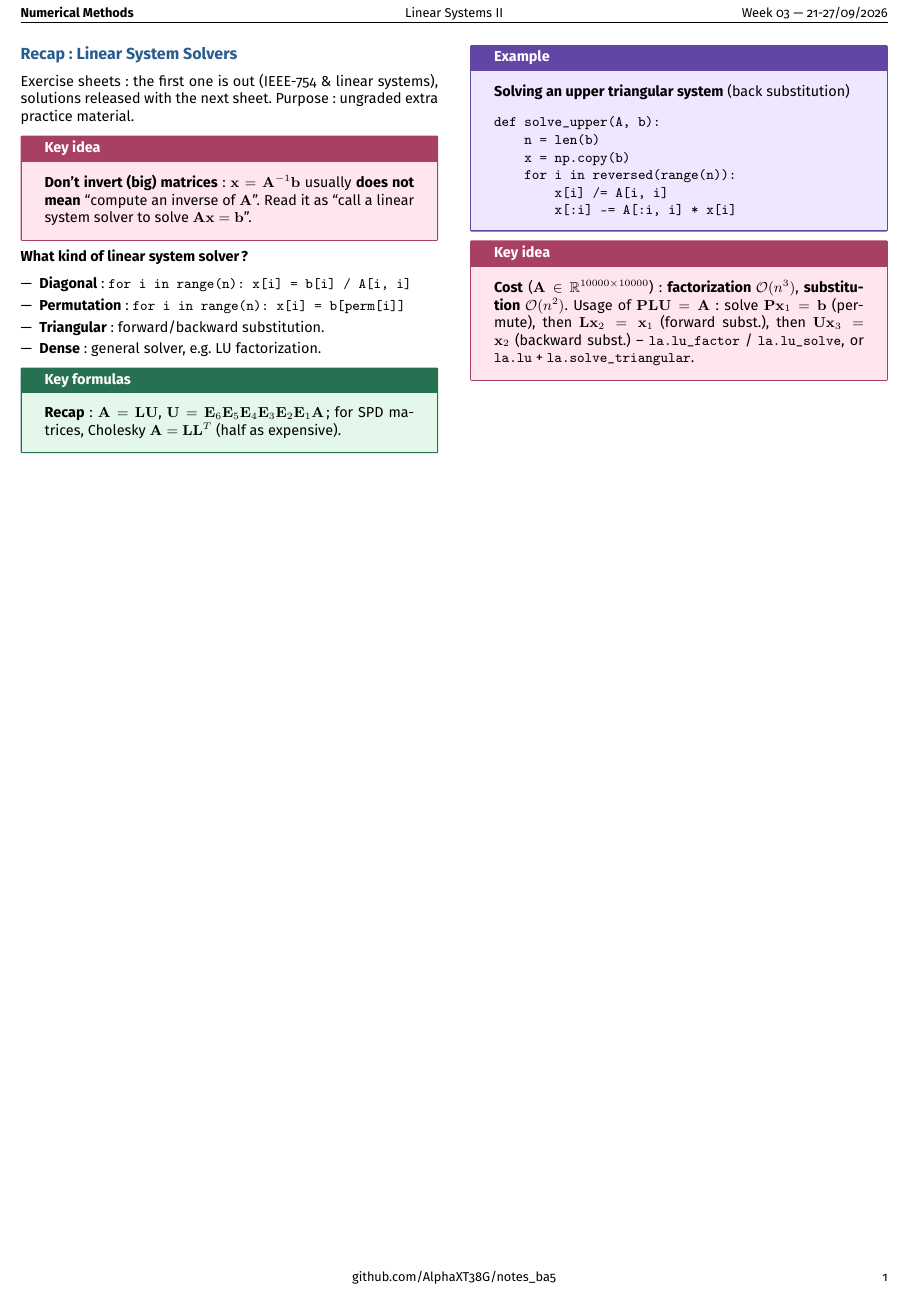
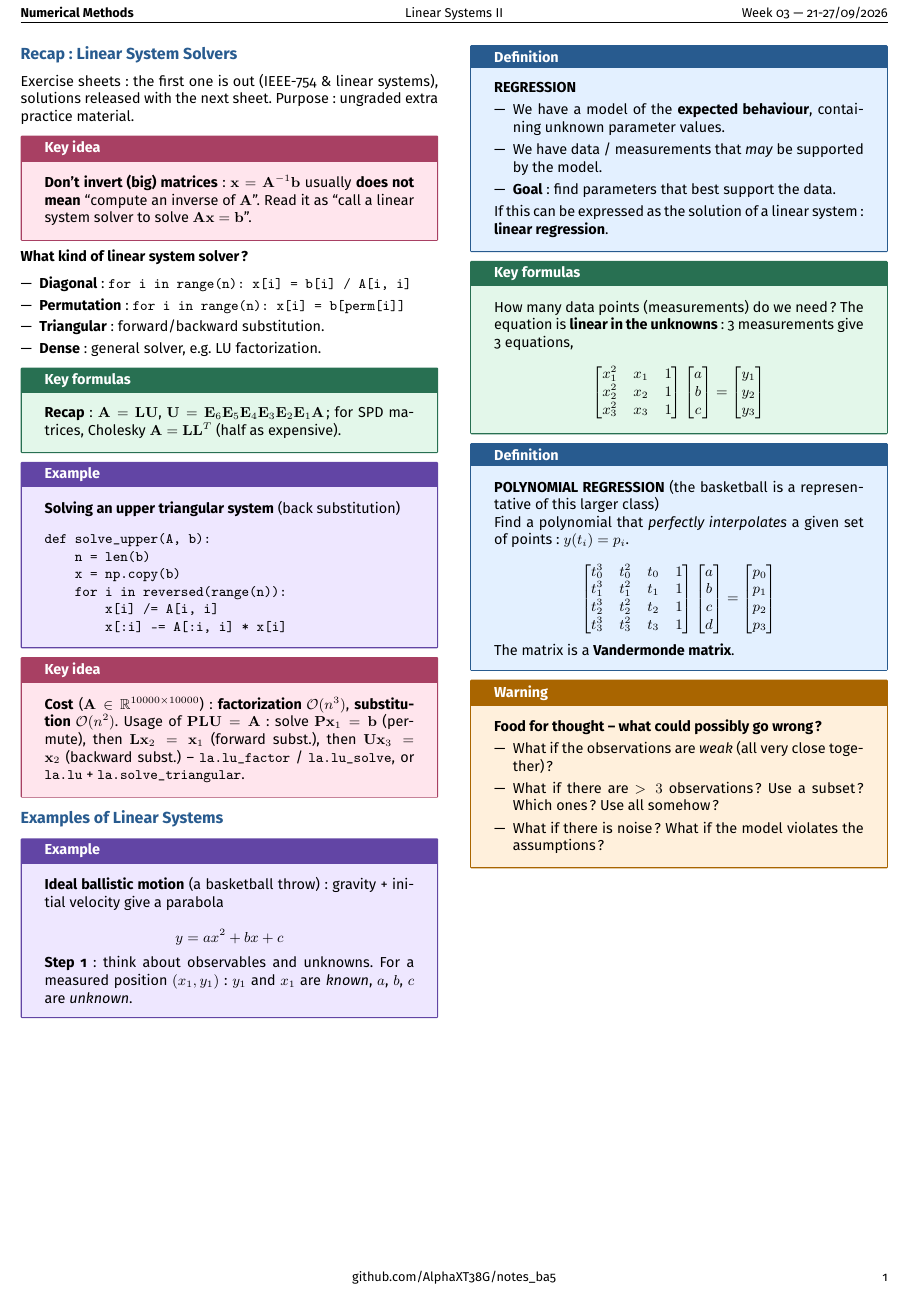
Before and after one commit to AlphaXT38G/notes_ba5, a LaTeX document (nummet/week/week03.tex): part of the page, cut so that both start at the same text. Compiled offline with pdfLaTeX.

Commit message:
feat(nummet-week03): add the ballistic motion example and regression

```diff
--- a/nummet/week/week03.tex
+++ b/nummet/week/week03.tex
@@ -302,6 +302,96 @@ $\mathbf{L}\mathbf{x}_2 = \mathbf{x}_1$ (forward subst.), then $\mathbf{U}\mathb
 
 
 
+%=========================================================
+\section{Examples of Linear Systems}
+
+
+\begin{example}
+
+\textbf{Ideal ballistic motion} (a basketball throw): gravity + initial velocity give a parabola
+
+\[
+y = ax^2 + bx + c
+\]
+
+\textbf{Step 1}: think about observables and unknowns. For a measured position
+$(x_1, y_1)$: $y_1$ and $x_1$ are \emph{known}, $a$, $b$, $c$ are \emph{unknown}.
+
+\end{example}
+
+
+\begin{definition}
+
+\textbf{REGRESSION}
+
+\begin{itemize}
+
+\item We have a model of the \textbf{expected behaviour}, containing unknown parameter values.
+
+\item We have data / measurements that \emph{may} be supported by the model.
+
+\item \textbf{Goal}: find parameters that best support the data.
+
+\end{itemize}
+
+If this can be expressed as the solution of a linear system: \textbf{linear regression}.
+
+\end{definition}
+
+
+\begin{formula}
+
+How many data points (measurements) do we need? The equation is \textbf{linear in the
+unknowns}: 3 measurements give 3 equations,
+
+\[
+\begin{bmatrix} x_1^2 & x_1 & 1 \\ x_2^2 & x_2 & 1 \\ x_3^2 & x_3 & 1 \end{bmatrix}
+\begin{bmatrix} a \\ b \\ c \end{bmatrix}
+= \begin{bmatrix} y_1 \\ y_2 \\ y_3 \end{bmatrix}
+\]
+
+\end{formula}
+
+
+\begin{definition}
+
+\textbf{POLYNOMIAL REGRESSION} (the basketball is a representative of this larger class)
+
+Find a polynomial that \emph{perfectly interpolates} a given set of points:
+$y(t_i) = p_i$.
+
+\[
+\begin{bmatrix}
+t_0^3 & t_0^2 & t_0 & 1 \\ t_1^3 & t_1^2 & t_1 & 1 \\
+t_2^3 & t_2^2 & t_2 & 1 \\ t_3^3 & t_3^2 & t_3 & 1
+\end{bmatrix}
+\begin{bmatrix} a \\ b \\ c \\ d \end{bmatrix}
+= \begin{bmatrix} p_0 \\ p_1 \\ p_2 \\ p_3 \end{bmatrix}
+\]
+
+The matrix is a \textbf{Vandermonde matrix}.
+
+\end{definition}
+
+
+\begin{warning}
+
+\textbf{Food for thought -- what could possibly go wrong?}
+
+\begin{itemize}
+
+\item What if the observations are \emph{weak} (all very close together)?
+
+\item What if there are $> 3$ observations? Use a subset? Which ones? Use all somehow?
+
+\item What if there is noise? What if the model violates the assumptions?
+
+\end{itemize}
+
+\end{warning}
+
+
+
 \end{multicols}
 
 
```
